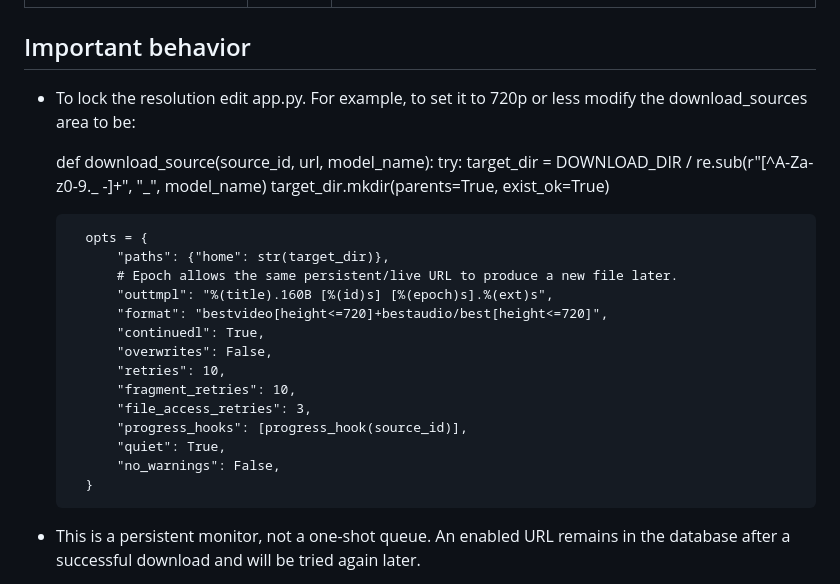
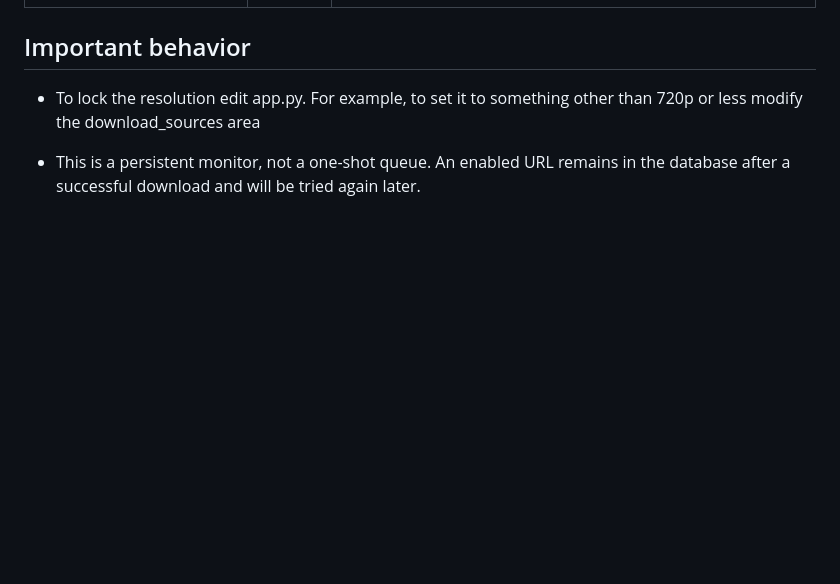
Before and after one commit to fakedforyou/streamnabber, a Markdown page: README.md, the part around the change. GitHub-like rendering; blank space fills up the shorter version.

```diff
--- a/README.md
+++ b/README.md
@@ -74,27 +74,7 @@ After a failure, the URL enters `retry_wait` and is retried after
 
 ## Important behavior
 
-* To lock the resolution edit app.py. For example, to set it to 720p or less modify the download_sources area to be:
-
-  def download_source(source_id, url, model_name):
-    try:
-        target_dir = DOWNLOAD_DIR / re.sub(r"[^A-Za-z0-9._ -]+", "_", model_name)
-        target_dir.mkdir(parents=True, exist_ok=True)
-
-        opts = {
-            "paths": {"home": str(target_dir)},
-            # Epoch allows the same persistent/live URL to produce a new file later.
-            "outtmpl": "%(title).160B [%(id)s] [%(epoch)s].%(ext)s",
-            "format": "bestvideo[height<=720]+bestaudio/best[height<=720]",
-            "continuedl": True,
-            "overwrites": False,
-            "retries": 10,
-            "fragment_retries": 10,
-            "file_access_retries": 3,
-            "progress_hooks": [progress_hook(source_id)],
-            "quiet": True,
-            "no_warnings": False,
-        }
+* To lock the resolution edit app.py. For example, to set it to something other than 720p or less modify the download_sources area
 
 * This is a persistent monitor, not a one-shot queue. An enabled URL remains
 in the database after a successful download and will be tried again later.
```
